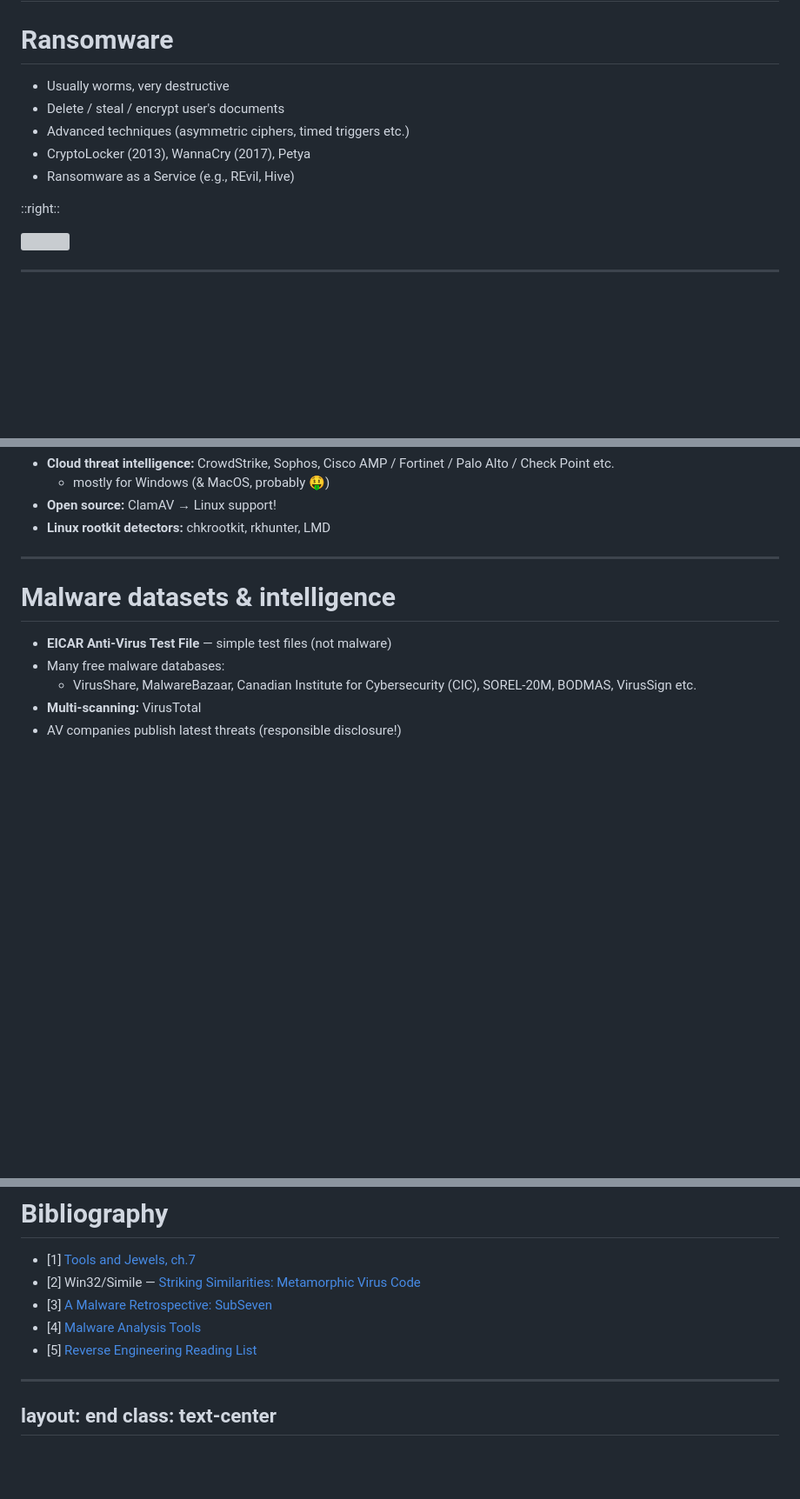
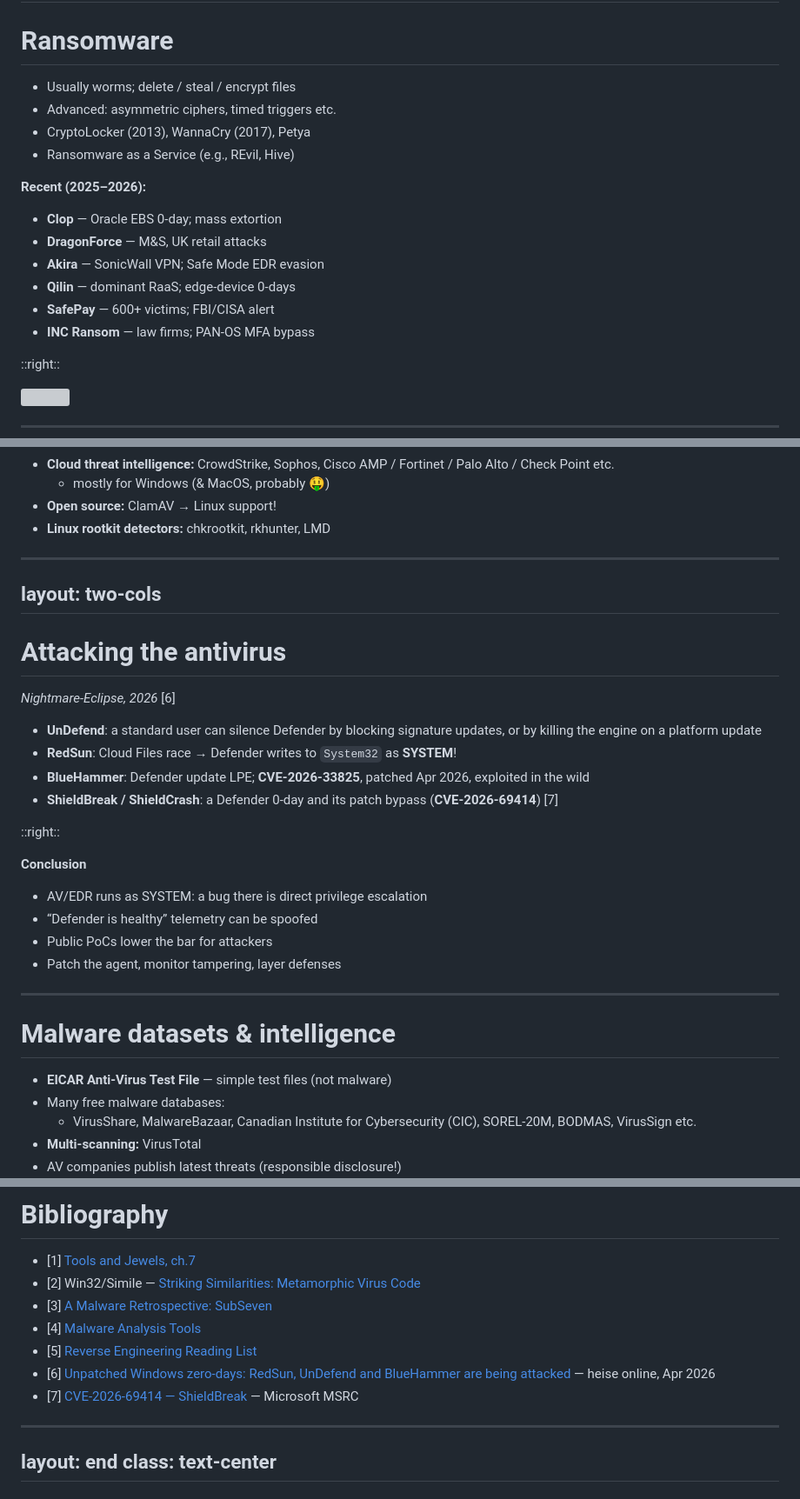
Before and after one commit to cs-pub-ro/ISC-lectures, a Markdown page: lectures/06-malicious-software/slides.md, 3 parts joined by grey strips. Shown at 87% size. GitHub-like rendering; blank space fills up the shorter version; grey boxes are pictures that could not be loaded.

Commit message:
06-malware: add recent ransomware + nightmare-eclipse slides

```diff
--- a/lectures/06-malicious-software/slides.md
+++ b/lectures/06-malicious-software/slides.md
@@ -423,11 +423,26 @@ class: cols-60-40
 
 # Ransomware
 
-- Usually worms, very destructive
-- Delete / steal / encrypt user's documents
-- Advanced techniques (asymmetric ciphers, timed triggers etc.)
+- Usually worms; delete / steal / encrypt files
+- Advanced: asymmetric ciphers, timed triggers etc.
 - CryptoLocker (2013), WannaCry (2017), Petya
 - Ransomware as a Service (e.g., REvil, Hive)
+
+**Recent (2025–2026):**
+
+- **Clop** — Oracle EBS 0-day; mass extortion
+- **DragonForce** — M&S, UK retail attacks
+- **Akira** — SonicWall VPN; Safe Mode EDR evasion
+- **Qilin** — dominant RaaS; edge-device 0-days
+- **SafePay** — 600+ victims; FBI/CISA alert
+- **INC Ransom** — law firms; PAN-OS MFA bypass
+
+<!--
+2025–2026 examples: Clop (Oracle E-Business Suite 0-day, 2025); DragonForce (M&S / UK
+retail, 2025); Akira (SonicWall VPN 2025, Safe Mode EDR evasion 2026); Qilin (dominant
+2026 RaaS, edge/VPN 0-days); SafePay (600+ victims since 2024, FBI/CISA alert 2026);
+INC Ransom (law firms 2026, PAN-OS MFA bypass).
+-->
 
 ::right::
 
@@ -499,6 +514,45 @@ class: cols-65-45
 - **Linux rootkit detectors:** chkrootkit, rkhunter, LMD
 
 ---
+layout: two-cols
+---
+
+# Attacking the antivirus
+
+*Nightmare-Eclipse, 2026* [6]
+
+- **UnDefend**: a standard user can silence Defender by blocking signature updates, or by killing the engine on a platform update
+- **RedSun**: Cloud Files race → Defender writes to `System32` as **SYSTEM**!
+- **BlueHammer**: Defender update LPE; **CVE-2026-33825**, patched Apr 2026, exploited in the wild
+- **ShieldBreak / ShieldCrash**: a Defender 0-day and its patch bypass (**CVE-2026-69414**) [7]
+
+::right::
+
+<div style="margin-top: 4em; padding: 0 2em;">
+
+**Conclusion**
+
+- AV/EDR runs as SYSTEM: a bug there is direct privilege escalation
+- “Defender is healthy” telemetry can be spoofed
+- Public PoCs lower the bar for attackers
+- Patch the agent, monitor tampering, layer defenses
+
+</div>
+
+<!--
+Nightmare-Eclipse published public PoCs against Windows Defender:
+- UnDefend: no admin needed. Passive mode blocks signature updates; aggressive mode stops
+  MsMpEng.exe on a major platform update. The author also found a way to make the EDR
+  console report a healthy, up-to-date Defender — kept private for now.
+- RedSun: Cloud Files API + OPLOCK/junction race; Defender's remediation write lands in
+  C:\Windows\System32 and executes as SYSTEM. Unpatched as of April 2026.
+- BlueHammer: LPE in the Defender update process; CVE-2026-33825, patched 15 Apr 2026,
+  already exploited in the wild.
+- ShieldBreak/ShieldCrash: Defender 0-day and a patch bypass; CVE-2026-69414.
+Takeaway: the security product is privileged attack surface — "AV says OK" is not a trust boundary.
+-->
+
+---
 
 # Malware datasets & intelligence
 
@@ -539,6 +593,8 @@ are where detection meets deep understanding.
 - [3] [A Malware Retrospective: SubSeven](https://medium.com/phrozen/a-malware-retrospective-subseven-d86fed0c88bf)
 - [4] [Malware Analysis Tools](https://www.stationx.net/malware-analysis-tools/)
 - [5] [Reverse Engineering Reading List](https://github.com/onethawt/reverseengineering-reading-list)
+- [6] [Unpatched Windows zero-days: RedSun, UnDefend and BlueHammer are being attacked](https://www.heise.de/en/news/Unpatched-Windows-zero-days-RedSun-UnDefend-and-BlueHammer-are-being-attacked-11263850.html) — heise&nbsp;online, Apr 2026
+- [7] [CVE-2026-69414 — ShieldBreak](https://msrc.microsoft.com/update-guide/en-US/advisory/CVE-2026-69414) — Microsoft MSRC
 
 ---
 layout: end
```
